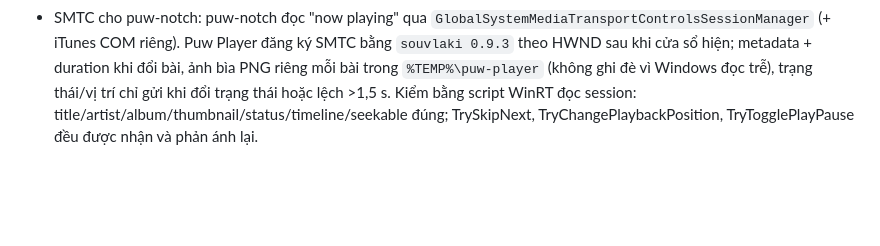
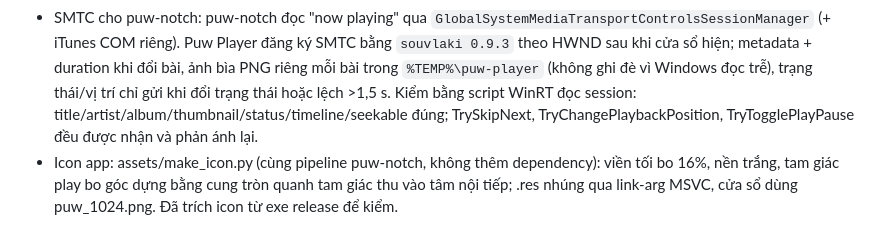
Before and after one commit to erikpuw/puw-player, a Markdown page: docs/implementation-progress.md, the part around the change. Rendered like a GitHub page; blank space fills up the shorter version.

```diff
--- a/docs/implementation-progress.md
+++ b/docs/implementation-progress.md
@@ -38,3 +38,4 @@ Plan: docs/superpowers/plans/2026-10-30-puw-player.md
 - Phản hồi người dùng (đợt 3): shuffle trộn mọi bài còn lại (bài hiện tại lên đầu) + Phát tất cả bắt đầu ngẫu nhiên khi shuffle; Play lúc mới mở (Idle, chưa có hàng đợi) giờ phát thư viện thay vì không làm gì; morph Play↔Pause bằng Path 2 tứ giác nội suy đỉnh; lặp một bài = icon xanh + "1", bỏ nhãn chữ; nút + trên từng bài (tab Bài hát) mở bộ chọn playlist / tạo playlist mới kèm bài; bỏ nút "thêm bài đang phát" gây tự thêm; nút hành động trên dòng nằm trên TouchArea của dòng (trước đây nút xóa không bấm được); hộp thoại co theo nội dung, ô nhập tự focus; menu "+" và overlay có z-order đúng; Cài đặt `alignment: start`; toast chuyển sang cột phải; cover flow smoothstep 430 ms, 20 dải; dependencies tối ưu `opt-level=2` trong profile dev; LRCLIB 5xx thử lại 1 lần.
 - Cảnh báo "Slint: long callback/instantiation chain detected": tái hiện tối giản cho thấy ListView có dữ liệu trong cửa sổ không đặt kích thước cố định (preferred/min size) bị dựng lặp >10 vòng ở lần hiển thị đầu (Slint 1.18.1). Sửa: cờ `lists-ready` (Rust bật một lần ngay sau khi cửa sổ hiện) gắn vào model của 3 ListView. Không dùng `height > 0` để tránh xóa danh sách khi minimize. Đã kiểm với DB 3 bài, chỉ playlist và DB thật: hết cảnh báo.
 - SMTC cho puw-notch: puw-notch đọc "now playing" qua `GlobalSystemMediaTransportControlsSessionManager` (+ iTunes COM riêng). Puw Player đăng ký SMTC bằng `souvlaki 0.9.3` theo HWND sau khi cửa sổ hiện; metadata + duration khi đổi bài, ảnh bìa PNG riêng mỗi bài trong `%TEMP%\puw-player` (không ghi đè vì Windows đọc trễ), trạng thái/vị trí chỉ gửi khi đổi trạng thái hoặc lệch >1,5 s. Kiểm bằng script WinRT đọc session: title/artist/album/thumbnail/status/timeline/seekable đúng; TrySkipNext, TryChangePlaybackPosition, TryTogglePlayPause đều được nhận và phản ánh lại.
+- Icon app: assets/make_icon.py (cùng pipeline puw-notch, không thêm dependency): viền tối bo 16%, nền trắng, tam giác play bo góc dựng bằng cung tròn quanh tam giác thu vào tâm nội tiếp; .res nhúng qua link-arg MSVC, cửa sổ dùng puw_1024.png. Đã trích icon từ exe release để kiểm.
```
Also changed, not shown: README.md (+1 -0 lines), assets/puw_1024.png (added), 5 other files.
